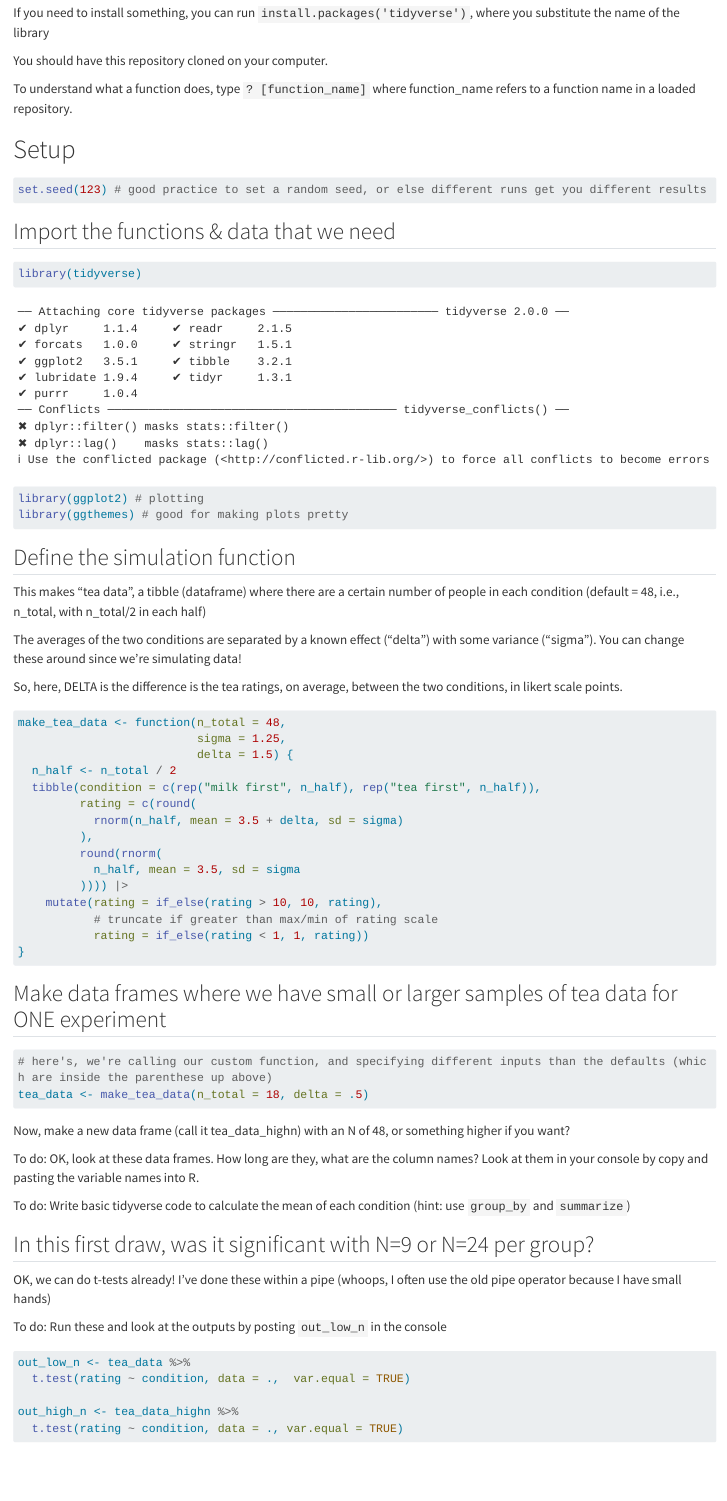
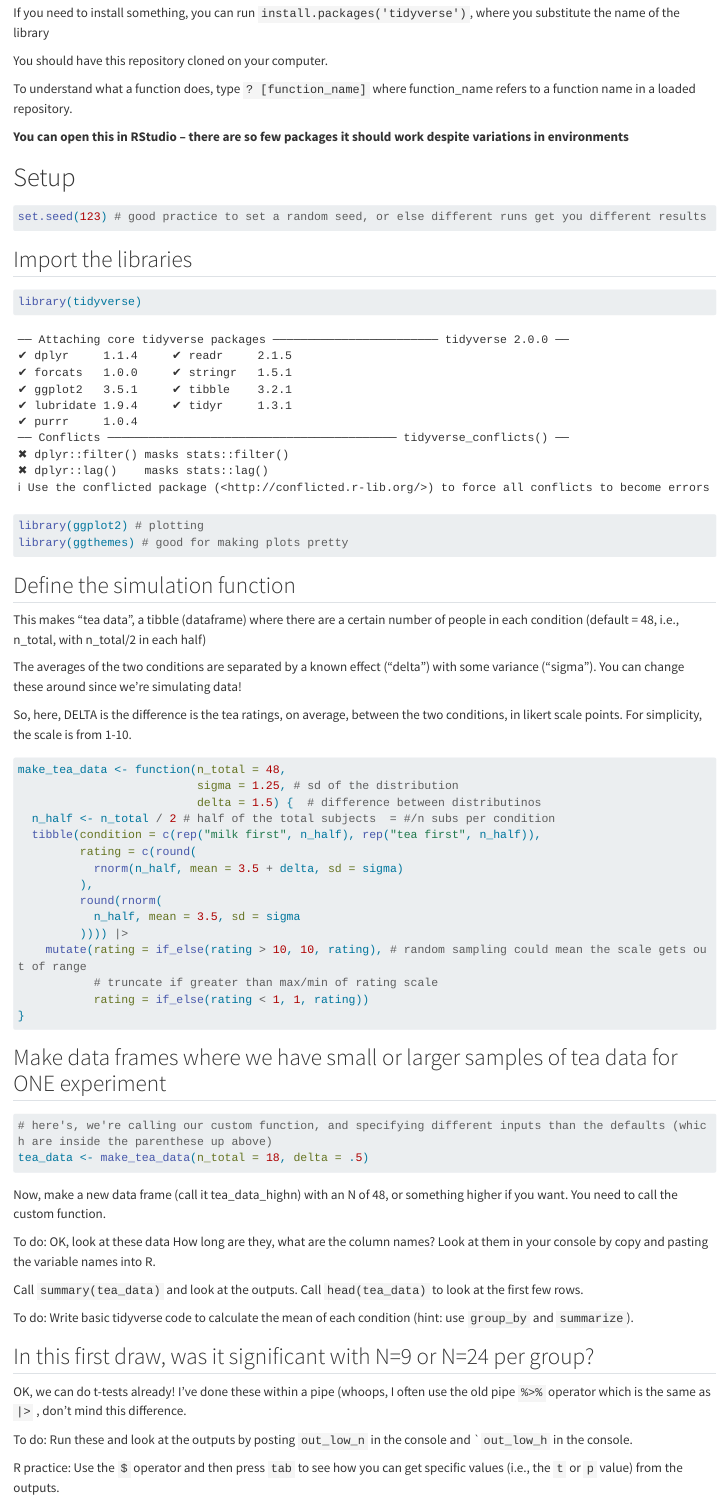
Before and after one commit to yoonwonj/inference_simulations_lab_2, a Quarto document (ch6_tea_simulations.qmd): the page in a window 1100 px wide, from 210 px down. Rendered offline with R 4.5, knitr and Pandoc in place of Quarto, with nearby package versions; some code elsewhere in the file could not run offline; long lines of code are wrapped.

Commit message:
adding scaffolding

````diff
--- a/ch6_tea_simulations.qmd
+++ b/ch6_tea_simulations.qmd
@@ -14,13 +14,15 @@ You should have this repository cloned on your computer.
 
 To understand what a function does, type `? [function_name]` where function_name refers to a function name in a loaded repository.
 
+**You can open this in RStudio -- there are so few packages it should work despite variations in environments**
+
 # Setup
 
 ```{r}
 set.seed(123) # good practice to set a random seed, or else different runs get you different results
 ```
 
-## Import the functions & data that we need
+## Import the libraries
 
 ```{r}
 library(tidyverse)
@@ -34,13 +36,13 @@ This makes "tea data", a tibble (dataframe) where there are a certain number of
 
 The averages of the two conditions are separated by a known effect ("delta") with some variance ("sigma"). You can change these around since we're simulating data!
 
-So, here, DELTA is the difference is the tea ratings, on average, between the two conditions, in likert scale points.
+So, here, DELTA is the difference is the tea ratings, on average, between the two conditions, in likert scale points. For simplicity, the scale is from 1-10.
 
 ```{r}
 make_tea_data <- function(n_total = 48,
-                          sigma = 1.25,
-                          delta = 1.5) {
-  n_half <- n_total / 2
+                          sigma = 1.25, # sd of the distribution
+                          delta = 1.5) {  # difference between distributinos
+  n_half <- n_total / 2 # half of the total subjects  = #/n subs per condition
   tibble(condition = c(rep("milk first", n_half), rep("tea first", n_half)),
          rating = c(round(
            rnorm(n_half, mean = 3.5 + delta, sd = sigma)
@@ -48,7 +50,7 @@ make_tea_data <- function(n_total = 48,
          round(rnorm(
            n_half, mean = 3.5, sd = sigma
          )))) |>
-    mutate(rating = if_else(rating > 10, 10, rating),
+    mutate(rating = if_else(rating > 10, 10, rating), # random sampling could mean the scale gets out of range
            # truncate if greater than max/min of rating scale
            rating = if_else(rating < 1, 1, rating))
 }
@@ -61,15 +63,19 @@ make_tea_data <- function(n_total = 48,
 tea_data <- make_tea_data(n_total = 18, delta = .5)
 ```
 
-Now, make a new data frame (call it tea_data_highn) with an N of 48, or something higher if you want?
+Now, make a new data frame (call it tea_data_highn) with an N of 48, or something higher if you want. You need to call the custom function.
 
 ```{r}
 
 ```
 
-To do: OK, look at these data frames. How long are they, what are the column names? Look at them in your console by copy and pasting the variable names into R.
+To do: OK, look at these data  How long are they, what are the column names? Look at them in your console by copy and pasting the variable names into R.
 
-To do: Write basic tidyverse code to calculate the mean of each condition (hint: use `group_by` and `summarize`)
+Call `summary(tea_data)` and look at the outputs.
+Call `head(tea_data)` to look at the first few rows.
+
+
+To do: Write basic tidyverse code to calculate the mean of each condition (hint: use `group_by` and `summarize`).
 
 ```{r}
 
@@ -78,9 +84,13 @@ To do: Write basic tidyverse code to calculate the mean of each condition (hint:
 
 ## In this first draw, was it significant with N=9 or N=24 per group?
 
-OK, we can do t-tests already! I've done these within a pipe (whoops, I often use the old pipe operator because I have small hands)
+OK, we can do t-tests already! I've done these within a pipe (whoops, I often use the old pipe `%>%` operator which is the same as `|>` , don't mind this difference.
 
-To do: Run these and look at the outputs by posting `out_low_n` in the console
+To do: Run these and look at the outputs by posting `out_low_n` in the console and ``out_low_h` in the console.
+
+R practice: Use the `$` operator and then press `tab` to see how you can get specific values (i.e., the `t` or `p` value) from the outputs.
+
+
 
 ```{r}
 out_low_n <- tea_data %>%
````
Also changed, not shown: ch6_tea_simulations.qmd (7 more changed lines).
